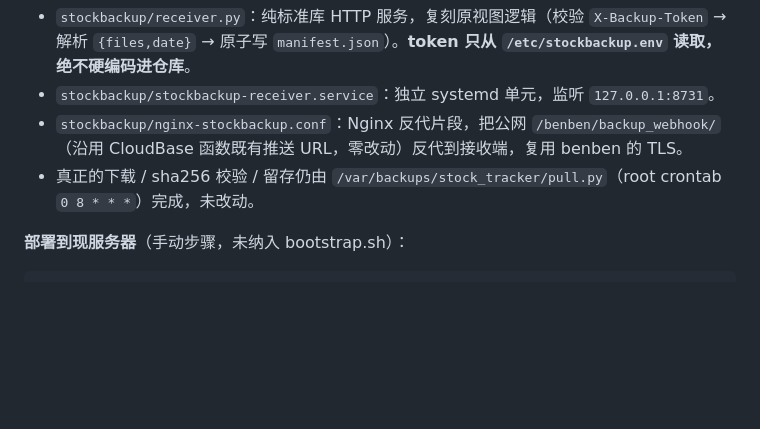
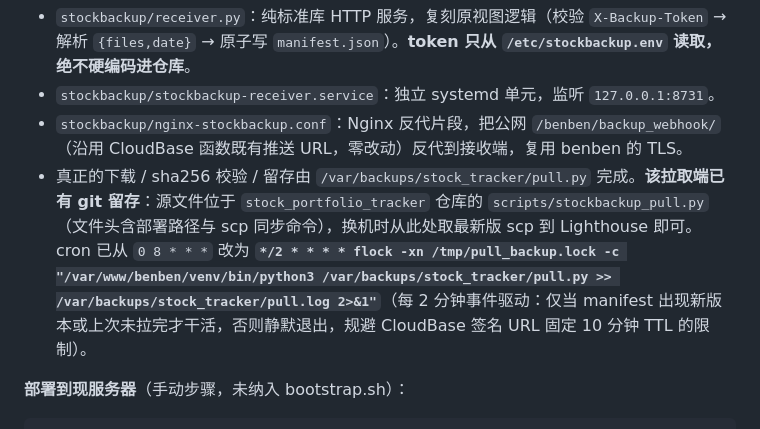
Before and after one commit to popcan-xu/benben, a Markdown page: server/README.md, the part around the change. GitHub-like rendering; blank space fills up the shorter version.

Commit message:
docs(server): README 同步 T2 拉取端改版 — cron 改为每2分钟事件驱动，指向 stock 仓 pull.py
- 接收端 06c72b3 进 git 的是 server/stockbackup/receiver.py；pull.py 未进 git
- 今早 T2 全 403 根因：CloudBase 签名 URL TTL 固定 10 分钟 vs 原 0 8 * * * 间隔 60 分钟
- README 第 86 行 cron 0 8 * * * -> */2 * * * * + flock 防重入
- 拉取端已由对方归档到 stock_portfolio_tracker 仓 scripts/stockbackup_pull.py（A 方案，避免维护两份）

```diff
--- a/server/README.md
+++ b/server/README.md
@@ -83,7 +83,7 @@ T2 异地备份的「接收推送」环节**曾经写在 benben 的 `stock/views
 - `stockbackup/receiver.py`：纯标准库 HTTP 服务，复刻原视图逻辑（校验 `X-Backup-Token` → 解析 `{files,date}` → 原子写 `manifest.json`）。**token 只从 `/etc/stockbackup.env` 读取，绝不硬编码进仓库**。
 - `stockbackup/stockbackup-receiver.service`：独立 systemd 单元，监听 `127.0.0.1:8731`。
 - `stockbackup/nginx-stockbackup.conf`：Nginx 反代片段，把公网 `/benben/backup_webhook/`（沿用 CloudBase 函数既有推送 URL，零改动）反代到接收端，复用 benben 的 TLS。
-- 真正的下载 / sha256 校验 / 留存仍由 `/var/backups/stock_tracker/pull.py`（root crontab `0 8 * * *`）完成，未改动。
+- 真正的下载 / sha256 校验 / 留存由 `/var/backups/stock_tracker/pull.py` 完成。**该拉取端已有 git 留存**：源文件位于 `stock_portfolio_tracker` 仓库的 `scripts/stockbackup_pull.py`（文件头含部署路径与 scp 同步命令），换机时从此处取最新版 scp 到 Lighthouse 即可。cron 已从 `0 8 * * *` 改为 **`*/2 * * * * flock -xn /tmp/pull_backup.lock -c "/var/www/benben/venv/bin/python3 /var/backups/stock_tracker/pull.py >> /var/backups/stock_tracker/pull.log 2>&1"`**（每 2 分钟事件驱动：仅当 manifest 出现新版本或上次未拉完才干活，否则静默退出，规避 CloudBase 签名 URL 固定 10 分钟 TTL 的限制）。
 
 **部署到现服务器**（手动步骤，未纳入 bootstrap.sh）：
 
```
